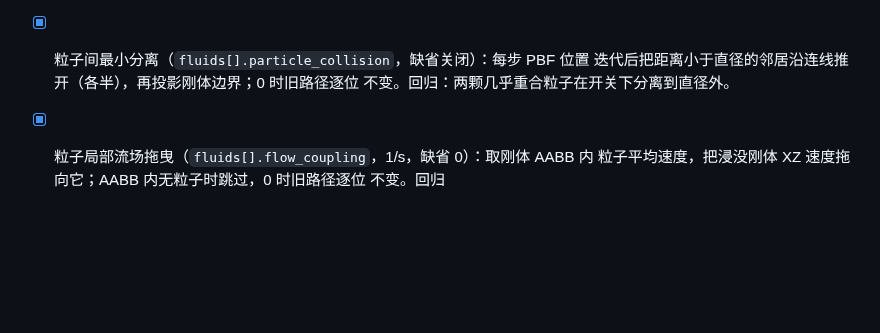
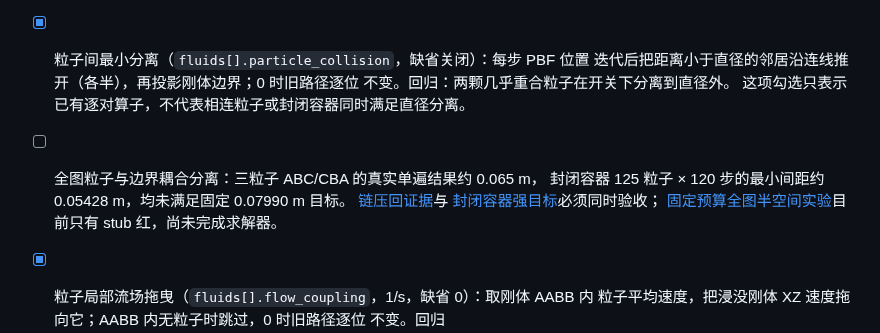
Before and after one commit to gh503/quench3d, a Markdown page: docs/engine_completion_roadmap.md, the part around the change. Drawn GitHub-style; blank space fills up the shorter version.

```diff
--- a/docs/engine_completion_roadmap.md
+++ b/docs/engine_completion_roadmap.md
@@ -211,6 +211,12 @@
 - [x] 粒子间最小分离（`fluids[].particle_collision`，缺省关闭）：每步 PBF 位置
   迭代后把距离小于直径的邻居沿连线推开（各半），再投影刚体边界；0 时旧路径逐位
   不变。回归：两颗几乎重合粒子在开关下分离到直径外。
+  这项勾选只表示已有逐对算子，不代表相连粒子或封闭容器同时满足直径分离。
+- [ ] 全图粒子与边界耦合分离：三粒子 ABC/CBA 的真实单遍结果约 0.065 m，
+  封闭容器 125 粒子 × 120 步的最小间距约 0.05428 m，均未满足固定 0.07990 m 目标。
+  [链压回证据](experiments/particle_chain_recompression.md)与
+  [封闭容器强目标](experiments/sealed_particle_separation.md)必须同时验收；
+  [固定预算全图半空间实验](experiments/particle_global_halfspace.md)目前只有 stub 红，尚未完成求解器。
 - [x] 粒子局部流场拖曳（`fluids[].flow_coupling`，1/s，缺省 0）：取刚体 AABB 内
   粒子平均速度，把浸没刚体 XZ 速度拖向它；AABB 内无粒子时跳过，0 时旧路径逐位
   不变。回归 `flowing_particles_drag_a_body_toward_the_local_flow`、
```
Also changed, not shown: README.md (+4 -2 lines).
